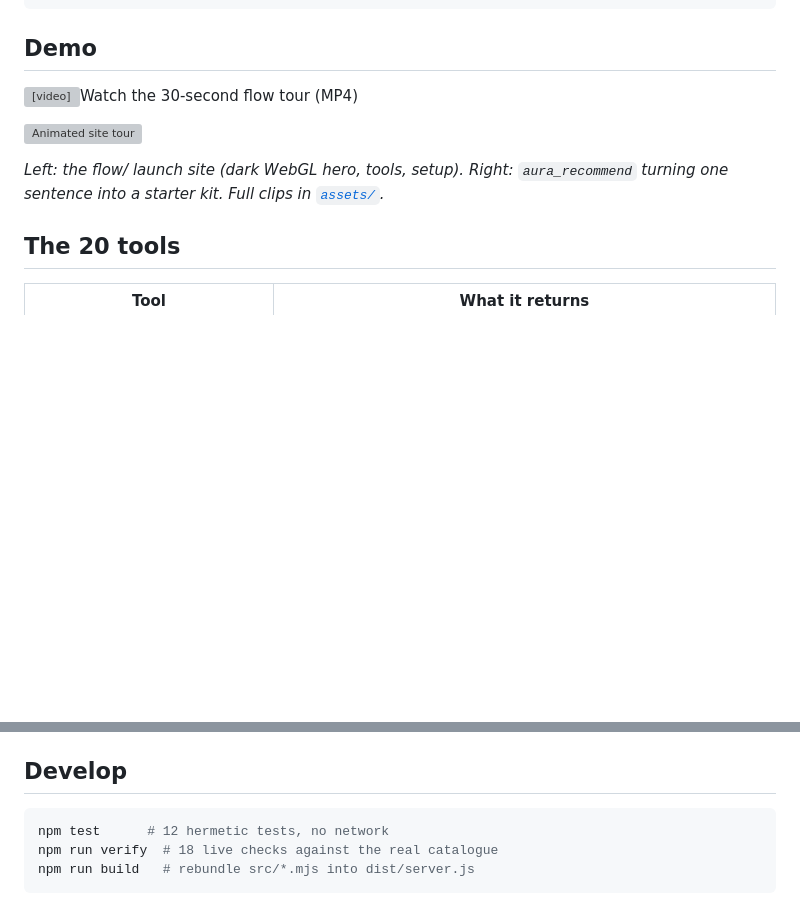
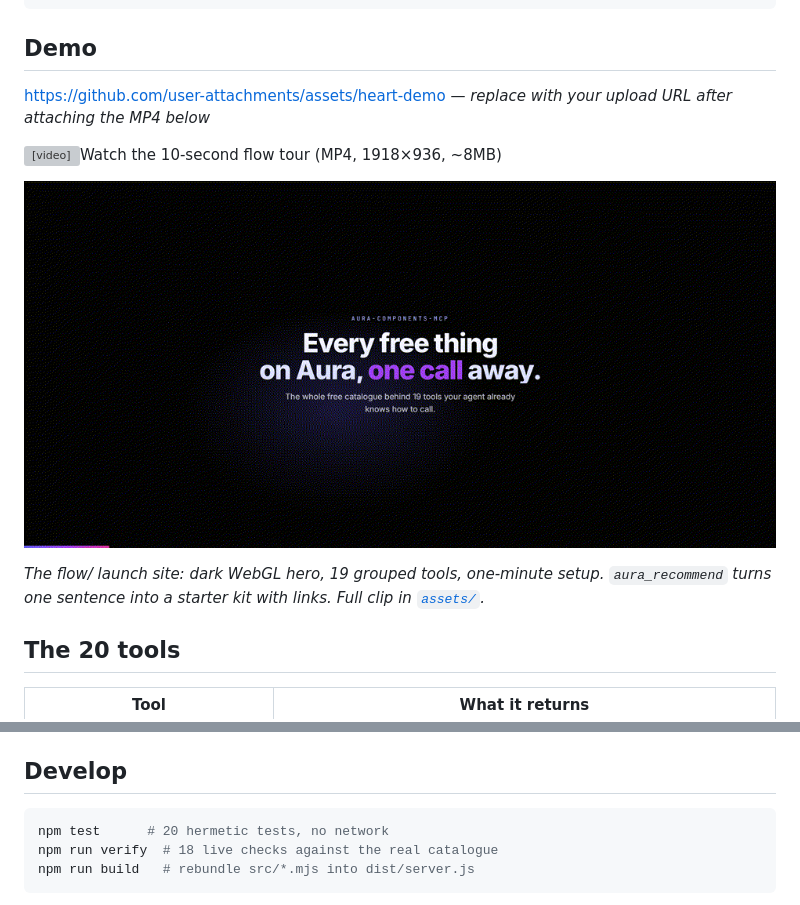
Before and after one commit to swastiksingh-dev/Aura-Components-MCP, a Markdown page: README.md, 2 parts joined by grey strips. Rendered like a GitHub page; pictures changed too: assets/site-tour.gif (added); blank space fills up the shorter version; grey boxes are pictures that could not be loaded.

````diff
--- a/README.md
+++ b/README.md
@@ -60,11 +62,13 @@ claude mcp add aura-components -- node ./dist/server.js
 
 ## Demo
 
-<video src="https://github.com/swastiksingh-dev/Aura-Components-MCP/raw/main/assets/heart-demo.mp4" controls muted loop playsinline width="100%">Watch the 30-second flow tour (MP4)</video>
+https://github.com/user-attachments/assets/heart-demo — *replace with your upload URL after attaching the MP4 below*
+
+<video src="https://github.com/swastiksingh-dev/Aura-Components-MCP/raw/main/assets/heart-demo.mp4" controls muted loop playsinline width="100%">Watch the 10-second flow tour (MP4, 1918×936, ~8MB)</video>
 
 ![Animated site tour](assets/site-tour.gif)
 
-*Left: the flow/ launch site (dark WebGL hero, tools, setup). Right: `aura_recommend` turning one sentence into a starter kit. Full clips in [`assets/`](assets/).*
+*The flow/ launch site: dark WebGL hero, 19 grouped tools, one-minute setup. `aura_recommend` turns one sentence into a starter kit with links. Full clip in [`assets/`](assets/).*
 
 ## The 20 tools
 
@@ -112,7 +116,7 @@ Optional tuning (env vars, all with defaults): `AURA_TIMEOUT_MS` (12000), `AURA_
 ## Develop
 
 ```bash
-npm test      # 12 hermetic tests, no network
+npm test      # 20 hermetic tests, no network
 npm run verify  # 18 live checks against the real catalogue
 npm run build   # rebundle src/*.mjs into dist/server.js
 ```
````
Also changed, not shown: other parts of README.md (+2 -0 lines), 3 other files.
